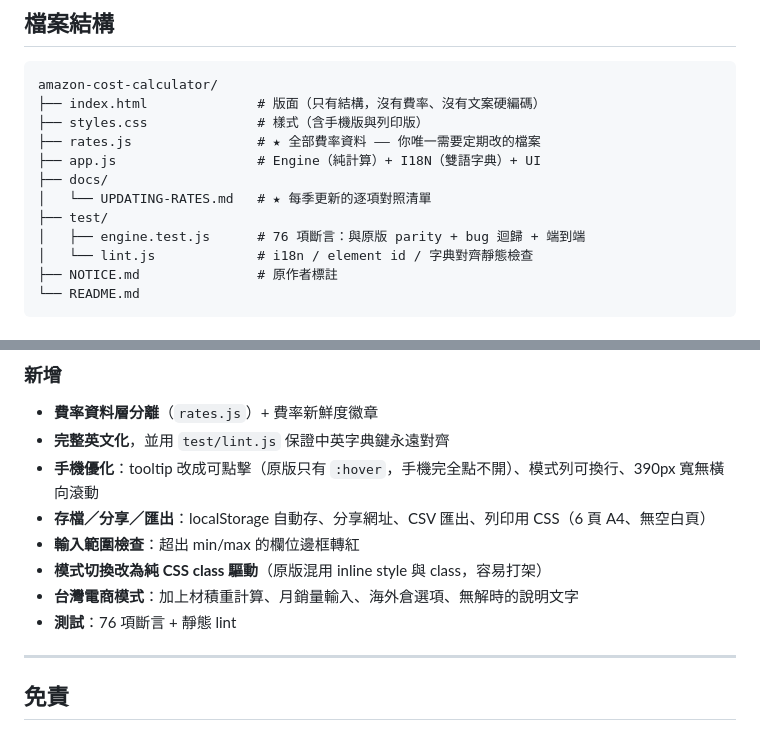
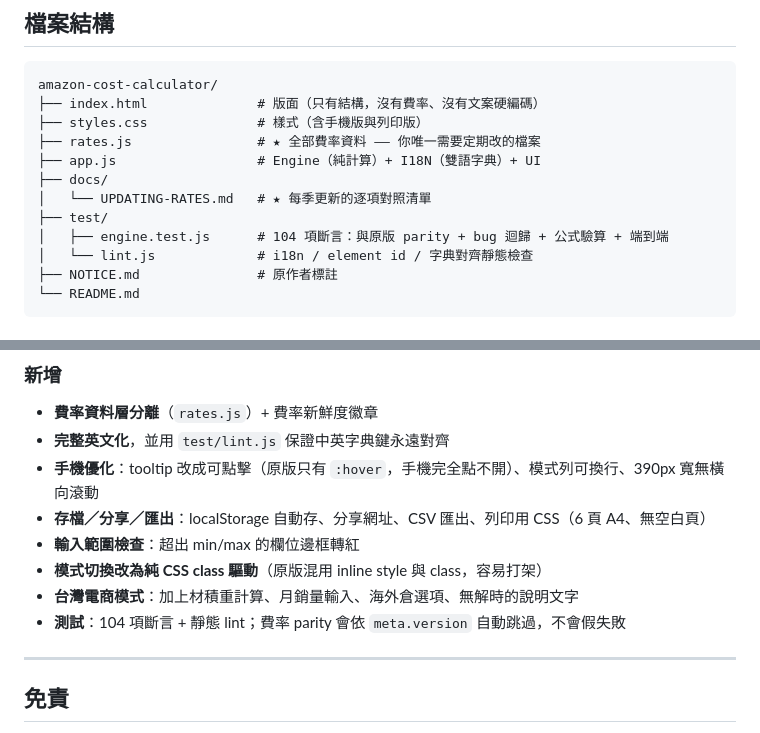
Before and after one commit to davy10281028/amazon-us-cost-calculator, a Markdown page: README.md, 2 parts joined by grey strips. Rendered like a GitHub page.

Commit message:
README：斷言數量更新為 104

```diff
--- a/README.md
+++ b/README.md
@@ -32,7 +32,7 @@ amazon-cost-calculator/
 ├── docs/
 │   └── UPDATING-RATES.md   # ★ 每季更新的逐項對照清單
 ├── test/
-│   ├── engine.test.js      # 76 項斷言：與原版 parity + bug 迴歸 + 端到端
+│   ├── engine.test.js      # 104 項斷言：與原版 parity + bug 迴歸 + 公式驗算 + 端到端
 │   └── lint.js             # i18n / element id / 字典對齊靜態檢查
 ├── NOTICE.md               # 原作者標註
 └── README.md
@@ -116,7 +116,7 @@ node test/lint.js
 - **輸入範圍檢查**：超出 min/max 的欄位邊框轉紅
 - **模式切換改為純 CSS class 驅動**（原版混用 inline style 與 class，容易打架）
 - **台灣電商模式**：加上材積重計算、月銷量輸入、海外倉選項、無解時的說明文字
-- **測試**：76 項斷言 + 靜態 lint
+- **測試**：104 項斷言 + 靜態 lint；費率 parity 會依 `meta.version` 自動跳過，不會假失敗
 
 ---
 
```
